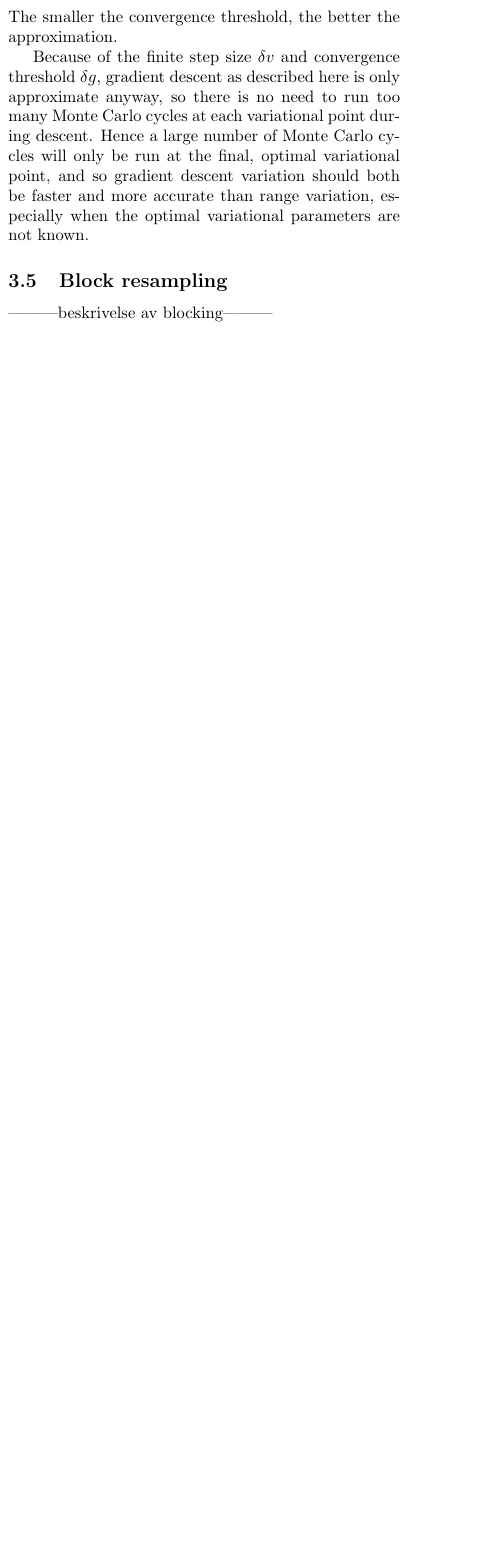
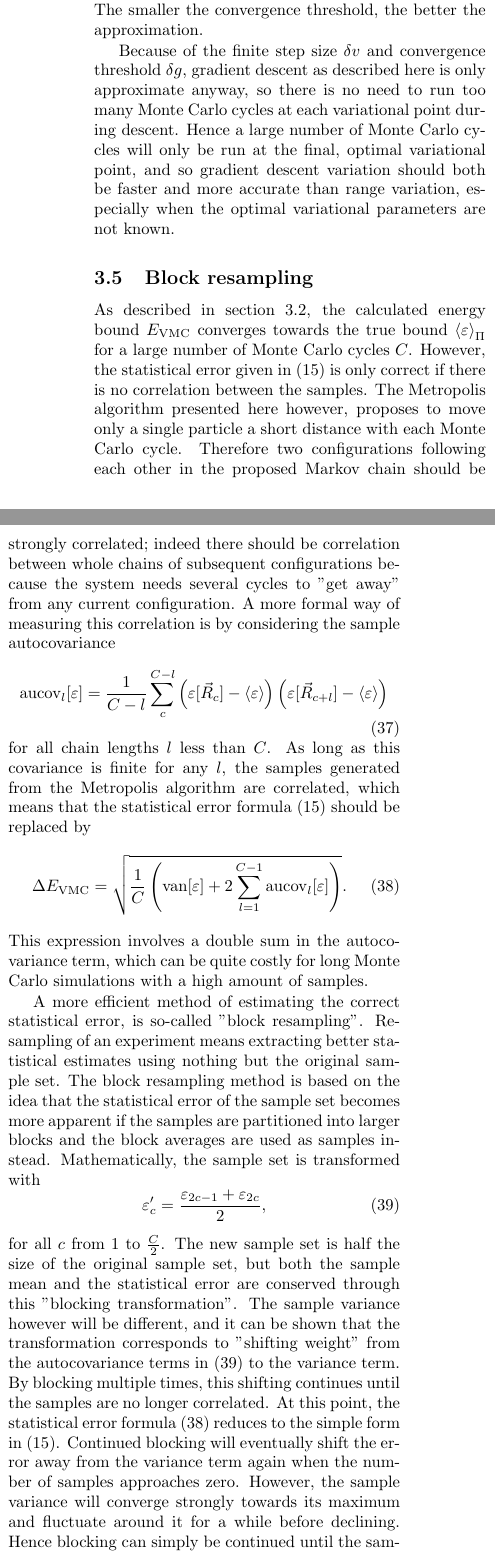
Before and after one commit to flarrek/FYS9411-Project-1, a LaTeX paper (report/FYS9411_project1.tex): part of one column of page 5 of 9 before the commit and two parts of the columns of page 5 of 10 after it, the two joined at a grey line, cut so that both start at the same text, the shorter picture padded with empty space. Compiled offline with pdfLaTeX.

Commit message:
Implement block resampling.

```diff
--- a/report/FYS9411_project1.tex
+++ b/report/FYS9411_project1.tex
@@ -3,7 +3,8 @@
 \usepackage{multicol}
 \usepackage{amsmath,amssymb}
 \usepackage{physics}
-\DeclareMathOperator{\variance}{var}
+\DeclareMathOperator{\van}{van}
+\DeclareMathOperator{\aucov}{aucov}
 
 
 \title{\small FYS9411 – Computational Physics II \\
@@ -244,7 +245,21 @@ for some small step size $\delta v$. This step size should be tuned so that it i
 Because of the finite step size $\delta v$ and convergence threshold $\delta g$, gradient descent as described here is only approximate anyway, so there is no need to run too many Monte Carlo cycles at each variational point during descent. Hence a large number of Monte Carlo cycles will only be run at the final, optimal variational point, and so gradient descent variation should both be faster and more accurate than range variation, especially when the optimal variational parameters are not known.
 
 \subsection{Block resampling}
-|||beskrivelse av blocking|||
+As described in section \ref{Metropolis}, the calculated energy bound $E_\text{VMC}$ converges towards the true bound $\ev{\varepsilon}_\Pi$ for a large number of Monte Carlo cycles $C$. However, the statistical error given in \eqref{error} is only correct if there is no correlation between the samples. The Metropolis algorithm presented here however, proposes to move only a single particle a short distance with each Monte Carlo cycle. Therefore two configurations following each other in the proposed Markov chain should be strongly correlated; indeed there should be correlation between whole chains of subsequent configurations because the system needs several cycles to "get away" from any current configuration. A more formal way of measuring this correlation is by considering the sample autocovariance
+\begin{equation}
+\aucov_l[\varepsilon] = \frac{1}{C-l}\sum\limits_c^{C-l} \left(\varepsilon[\vec{R}_c]-\ev{\varepsilon}\right)\left(\varepsilon[\vec{R}_{c+l}]-\ev{\varepsilon}\right)
+\end{equation}
+for all chain lengths $l$ less than $C$. As long as this covariance is finite for any $l$, the samples generated from the Metropolis algorithm are correlated, which means that the statistical error formula \eqref{error} should be replaced by
+\begin{equation}
+\Delta E_\text{VMC} = \sqrt{\frac{1}{C} \left(\van[\varepsilon]+2\sum\limits_{l=1}^{C-1} \aucov_l[\varepsilon]\right)}. \label{error2}
+\end{equation}
+This expression involves a double sum in the autocovariance term, which can be quite costly for long Monte Carlo simulations with a high amount of samples.
+
+A more efficient method of estimating the correct statistical error, is so-called "block resampling". Resampling of an experiment means extracting better statistical estimates using nothing but the original sample set. The block resampling method is based on the idea that the statistical error of the sample set becomes more apparent if the samples are partitioned into larger blocks and the block averages are used as samples instead. Mathematically, the sample set is transformed with
+\begin{equation}
+\varepsilon'_c = \frac{\varepsilon_{2c-1}+\varepsilon_{2c}}{2}, \label{blocking}
+\end{equation}
+for all $c$ from $1$ to $\frac{C}{2}$. The new sample set is half the size of the original sample set, but both the sample mean and the statistical error are conserved through this "blocking transformation". The sample variance however will be different, and it can be shown that the transformation corresponds to "shifting weight" from the autocovariance terms in \eqref{blocking} to the variance term. By blocking multiple times, this shifting continues until the samples are no longer correlated. At this point, the statistical error formula \eqref{error2} reduces to the simple form in \eqref{error}. Continued blocking will eventually shift the error away from the variance term again when the number of samples approaches zero. However, the sample variance will converge strongly towards its maximum and fluctuate around it for a while before declining. Hence blocking can simply be continued until the sample variance declines for the first time. The maximal value of the sample variance can then be used with equation \eqref{error} to provide a much better estimate of the statistical error for the VMC results.
 
 
 \section{Method} \label{method}
```
Also changed, not shown: report/FYS9411_project1.pdf, report/FYS9411_project1.tex (10 more changed lines), 4 other files.
